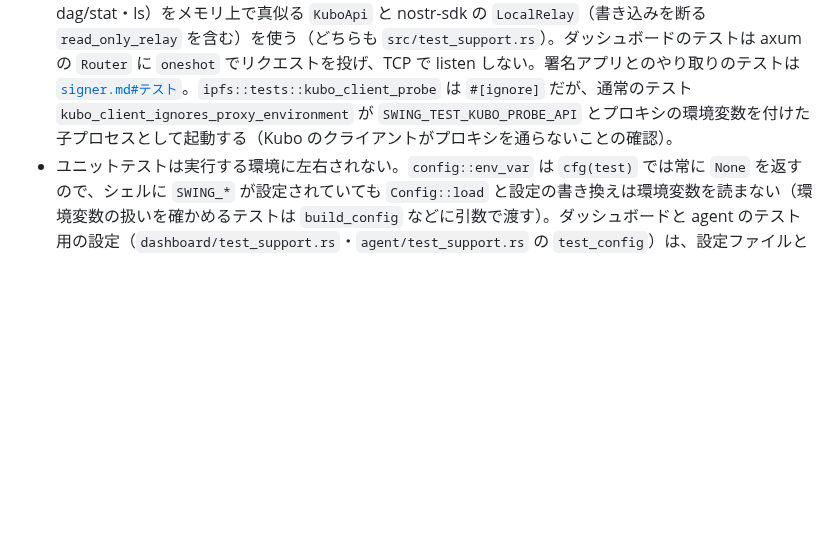
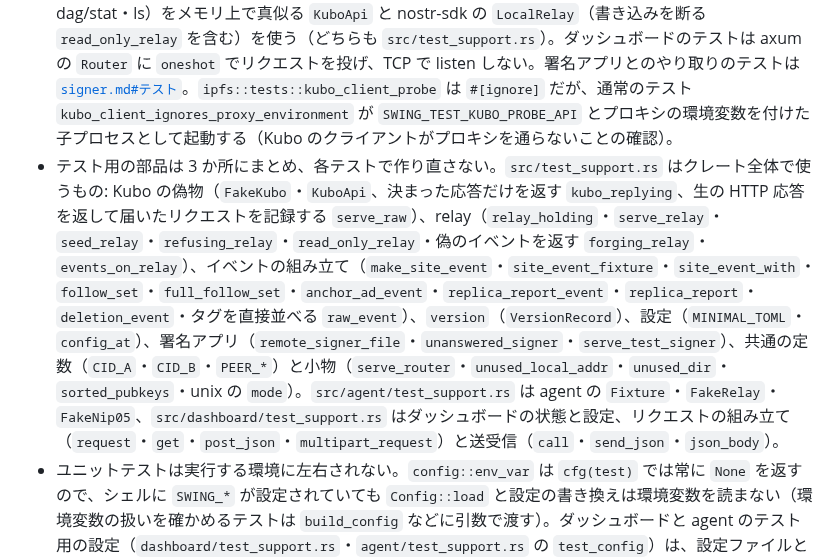
Before and after one commit to amane-katagiri/swing, a Markdown page: docs/architecture/testing.md, the part around the change. Drawn GitHub-style; blank space fills up the shorter version.

Commit message:
Describe where the shared test helpers live
Co-Authored-By: Claude Opus 5.5 <noreply@anthropic.com>
Claude-Session: https://claude.ai/code/session_01VvRAQkhSAuMqhKTsPt8CEz

```diff
--- a/docs/architecture/testing.md
+++ b/docs/architecture/testing.md
@@ -3,6 +3,7 @@
 [`../architecture.md`](../architecture.md) の子ページ。ユニットテストの置き方と、統合テストの動かし方。ビルドとリリース、macOS・Homebrew・Windows の動作確認は [`release.md`](release.md)。
 
 - ユニットテスト: `cargo test`。大きいテストモジュールは `foo.rs` に `#[cfg(test)] mod tests;` を置いて `foo/tests.rs` に分ける（`config/build/tests.rs`・`nostr/client/tests.rs`・`nostr/client/resend/tests.rs`・`nostr/site/tests.rs`・`agent/replicas/tests.rs` など）。agent と health のテストは MFS をメモリ上で真似る `FakeKubo`（`src/test_support.rs`）を使い、agent はこれに `FakeNip05` を組み合わせる。publish の一連（`swing publish` とダッシュボードのアップロード）と、relay と Kubo につながったダッシュボードの API のテストは、Kubo の HTTP API（MFS・add・dag/stat・ls）をメモリ上で真似る `KuboApi` と nostr-sdk の `LocalRelay`（書き込みを断る `read_only_relay` を含む）を使う（どちらも `src/test_support.rs`）。ダッシュボードのテストは axum の `Router` に `oneshot` でリクエストを投げ、TCP で listen しない。署名アプリとのやり取りのテストは [`signer.md#テスト`](signer.md#テスト)。`ipfs::tests::kubo_client_probe` は `#[ignore]` だが、通常のテスト `kubo_client_ignores_proxy_environment` が `SWING_TEST_KUBO_PROBE_API` とプロキシの環境変数を付けた子プロセスとして起動する（Kubo のクライアントがプロキシを通らないことの確認）。
+- テスト用の部品は 3 か所にまとめ、各テストで作り直さない。`src/test_support.rs` はクレート全体で使うもの: Kubo の偽物（`FakeKubo`・`KuboApi`、決まった応答だけを返す `kubo_replying`、生の HTTP 応答を返して届いたリクエストを記録する `serve_raw`）、relay（`relay_holding`・`serve_relay`・`seed_relay`・`refusing_relay`・`read_only_relay`・偽のイベントを返す `forging_relay`・`events_on_relay`）、イベントの組み立て（`make_site_event`・`site_event_fixture`・`site_event_with`・`follow_set`・`full_follow_set`・`anchor_ad_event`・`replica_report_event`・`replica_report`・`deletion_event`・タグを直接並べる `raw_event`）、`version`（`VersionRecord`）、設定（`MINIMAL_TOML`・`config_at`）、署名アプリ（`remote_signer_file`・`unanswered_signer`・`serve_test_signer`）、共通の定数（`CID_A`・`CID_B`・`PEER_*`）と小物（`serve_router`・`unused_local_addr`・`unused_dir`・`sorted_pubkeys`・unix の `mode`）。`src/agent/test_support.rs` は agent の `Fixture`・`FakeRelay`・`FakeNip05`、`src/dashboard/test_support.rs` はダッシュボードの状態と設定、リクエストの組み立て（`request`・`get`・`post_json`・`multipart_request`）と送受信（`call`・`send_json`・`json_body`）。
 - ユニットテストは実行する環境に左右されない。`config::env_var` は `cfg(test)` では常に `None` を返すので、シェルに `SWING_*` が設定されていても `Config::load` と設定の書き換えは環境変数を読まない（環境変数の扱いを確かめるテストは `build_config` などに引数で渡す）。ダッシュボードと agent のテスト用の設定（`dashboard/test_support.rs`・`agent/test_support.rs` の `test_config`）は、設定ファイルと `state_dir` を一時ディレクトリの下の存在しないパスに向けるので、作業ディレクトリの `./swing.toml` や `./data` を読み書きしない。`tests/` の統合テストはライブラリを通常どおりにビルドするので、環境変数を読む。
 - 統合テスト（`#[ignore]`、ローカルの Kubo / relay が必要。公開ネットワークには接続しない）:
 
```
